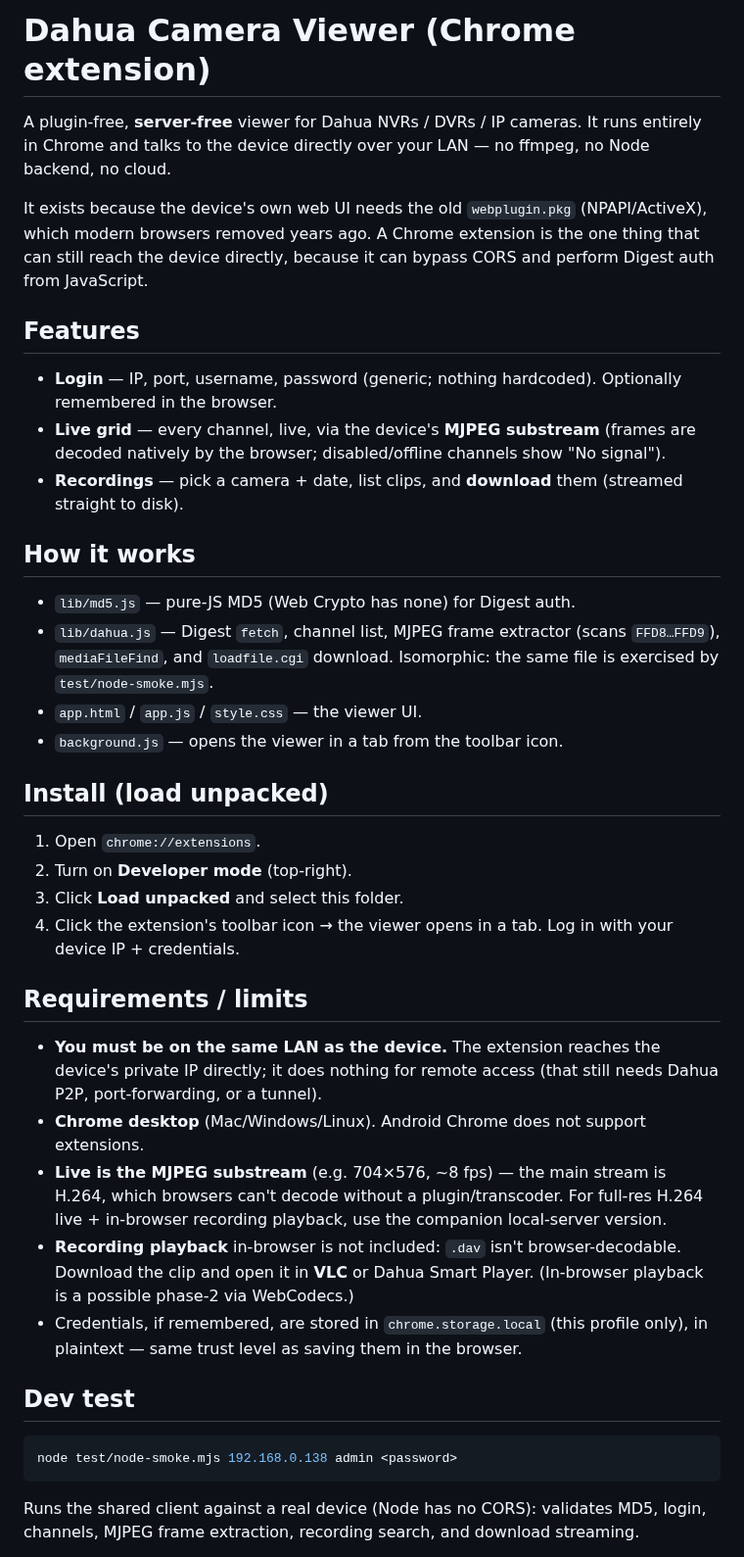
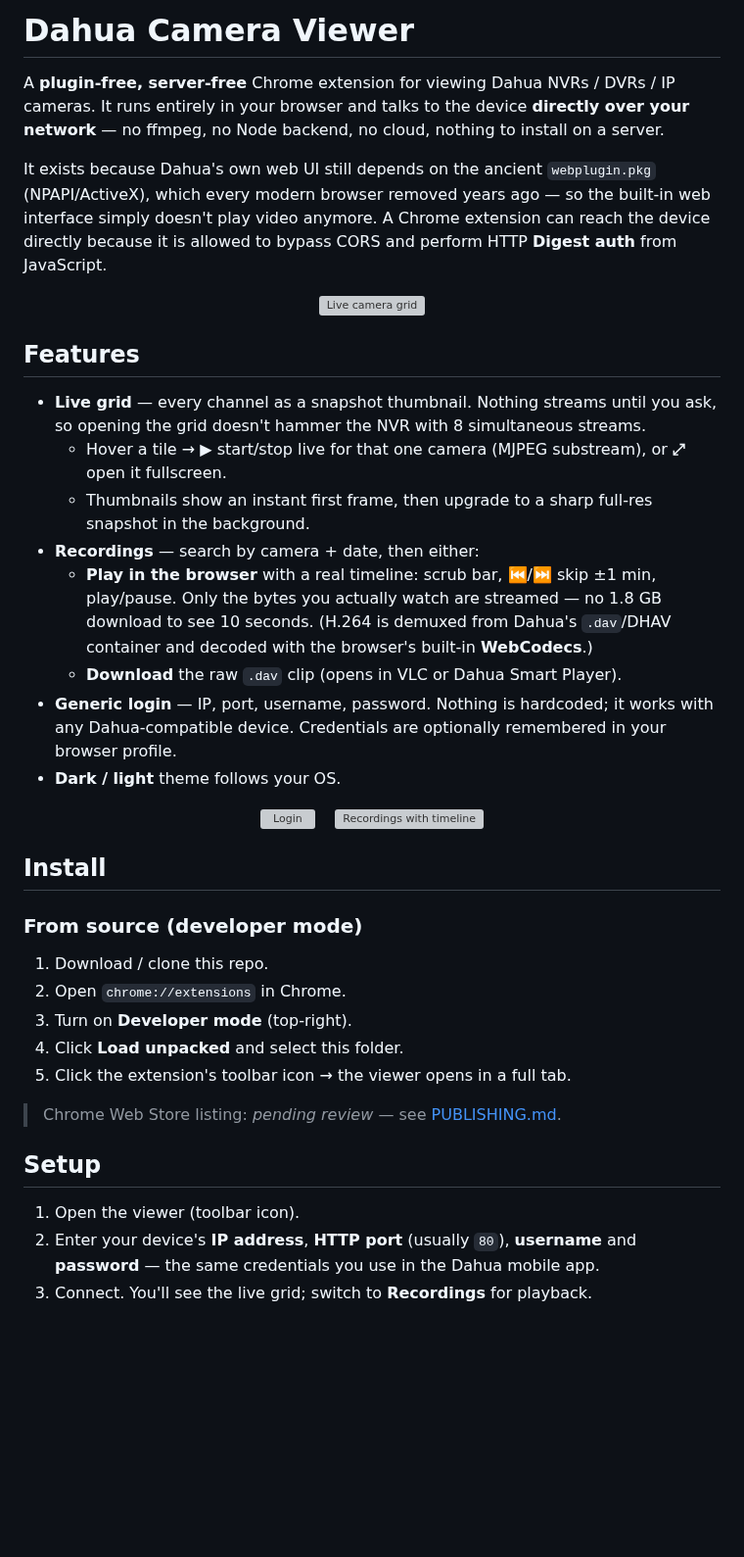
Before and after one commit to shohamtal/dahua-camera-viewer, a Markdown page: README.md, the part around one of its changes. Shown at 98% size. Rendered like a GitHub page; blank space fills up the shorter version; grey boxes are pictures that could not be loaded.

````diff
--- a/README.md
+++ b/README.md
@@ -1,40 +1,60 @@
-# Dahua Camera Viewer (Chrome extension)
+# Dahua Camera Viewer
 
-A plugin-free, **server-free** viewer for Dahua NVRs / DVRs / IP cameras. It runs
-entirely in Chrome and talks to the device directly over your LAN — no ffmpeg, no
-Node backend, no cloud.
+A **plugin-free, server-free** Chrome extension for viewing Dahua NVRs / DVRs / IP
+cameras. It runs entirely in your browser and talks to the device **directly over
+your network** — no ffmpeg, no Node backend, no cloud, nothing to install on a server.
 
-It exists because the device's own web UI needs the old `webplugin.pkg`
-(NPAPI/ActiveX), which modern browsers removed years ago. A Chrome extension is
-the one thing that can still reach the device directly, because it can bypass
-CORS and perform Digest auth from JavaScript.
+It exists because Dahua's own web UI still depends on the ancient `webplugin.pkg`
+(NPAPI/ActiveX), which every modern browser removed years ago — so the built-in
+web interface simply doesn't play video anymore. A Chrome extension can reach the
+device directly because it is allowed to bypass CORS and perform HTTP **Digest
+auth** from JavaScript.
+
+<p align="center">
+  <img src="docs/screenshots/live-grid.png" alt="Live camera grid" width="800">
+</p>
 
 ## Features
-- **Login** — IP, port, username, password (generic; nothing hardcoded). Optionally remembered in the browser.
-- **Live grid** — every channel, live, via the device's **MJPEG substream** (frames are decoded natively by the browser; disabled/offline channels show "No signal").
-- **Recordings** — pick a camera + date, list clips, and **download** them (streamed straight to disk).
 
-## How it works
-- `lib/md5.js` — pure-JS MD5 (Web Crypto has none) for Digest auth.
-- `lib/dahua.js` — Digest `fetch`, channel list, MJPEG frame extractor (scans `FFD8…FFD9`), `mediaFileFind`, and `loadfile.cgi` download. Isomorphic: the same file is exercised by `test/node-smoke.mjs`.
-- `app.html` / `app.js` / `style.css` — the viewer UI.
-- `background.js` — opens the viewer in a tab from the toolbar icon.
+- **Live grid** — every channel as a snapshot thumbnail. Nothing streams until you
+  ask, so opening the grid doesn't hammer the NVR with 8 simultaneous streams.
+  - Hover a tile → **▶** start/stop live for that one camera (MJPEG substream), or
+    **⤢** open it fullscreen.
+  - Thumbnails show an instant first frame, then upgrade to a sharp full-res
+    snapshot in the background.
+- **Recordings** — search by camera + date, then either:
+  - **Play in the browser** with a real timeline: scrub bar, ⏮/⏭ skip ±1 min,
+    play/pause. Only the bytes you actually watch are streamed — no 1.8 GB
+    download to see 10 seconds. (H.264 is demuxed from Dahua's `.dav`/DHAV
+    container and decoded with the browser's built-in **WebCodecs**.)
+  - **Download** the raw `.dav` clip (opens in VLC or Dahua Smart Player).
+- **Generic login** — IP, port, username, password. Nothing is hardcoded; it works
+  with any Dahua-compatible device. Credentials are optionally remembered in your
+  browser profile.
+- **Dark / light** theme follows your OS.
 
-## Install (load unpacked)
-1. Open `chrome://extensions`.
-2. Turn on **Developer mode** (top-right).
-3. Click **Load unpacked** and select this folder.
-4. Click the extension's toolbar icon → the viewer opens in a tab. Log in with your device IP + credentials.
+<p align="center">
+  <img src="docs/screenshots/login.png" alt="Login" width="320">
+  &nbsp;&nbsp;
+  <img src="docs/screenshots/recordings.png" alt="Recordings with timeline" width="460">
+</p>
 
-## Requirements / limits
-- **You must be on the same LAN as the device.** The extension reaches the device's private IP directly; it does nothing for remote access (that still needs Dahua P2P, port-forwarding, or a tunnel).
-- **Chrome desktop** (Mac/Windows/Linux). Android Chrome does not support extensions.
-- **Live is the MJPEG substream** (e.g. 704×576, ~8 fps) — the main stream is H.264, which browsers can't decode without a plugin/transcoder. For full-res H.264 live + in-browser recording playback, use the companion local-server version.
-- **Recording playback** in-browser is not included: `.dav` isn't browser-decodable. Download the clip and open it in **VLC** or Dahua Smart Player. (In-browser playback is a possible phase-2 via WebCodecs.)
-- Credentials, if remembered, are stored in `chrome.storage.local` (this profile only), in plaintext — same trust level as saving them in the browser.
+## Install
 
-## Dev test
-```bash
-node test/node-smoke.mjs 192.168.0.138 admin <password>
-```
-Runs the shared client against a real device (Node has no CORS): validates MD5, login, channels, MJPEG frame extraction, recording search, and download streaming.
+### From source (developer mode)
+
+1. Download / clone this repo.
+2. Open `chrome://extensions` in Chrome.
+3. Turn on **Developer mode** (top-right).
+4. Click **Load unpacked** and select this folder.
+5. Click the extension's toolbar icon → the viewer opens in a full tab.
+
+> Chrome Web Store listing: _pending review_ — see [PUBLISHING.md](PUBLISHING.md).
+
+## Setup
+
+1. Open the viewer (toolbar icon).
+2. Enter your device's **IP address**, **HTTP port** (usually `80`), **username**
+   and **password** — the same credentials you use in the Dahua mobile app.
+3. Connect. You'll see the live grid; switch to **Recordings** for playback.
+
````
Also changed, not shown: other parts of README.md (+60 -0 lines), CLAUDE.md (added, +74 -0 lines), PRIVACY.md (added, +47 -0 lines), PUBLISHING.md (added, +87 -0 lines), store/listing.md (added, +80 -0 lines), icons/icon-128.png (added), icons/icon-16.png (added), icons/icon-32.png (added), icons/icon-48.png (added), 7 other files.
